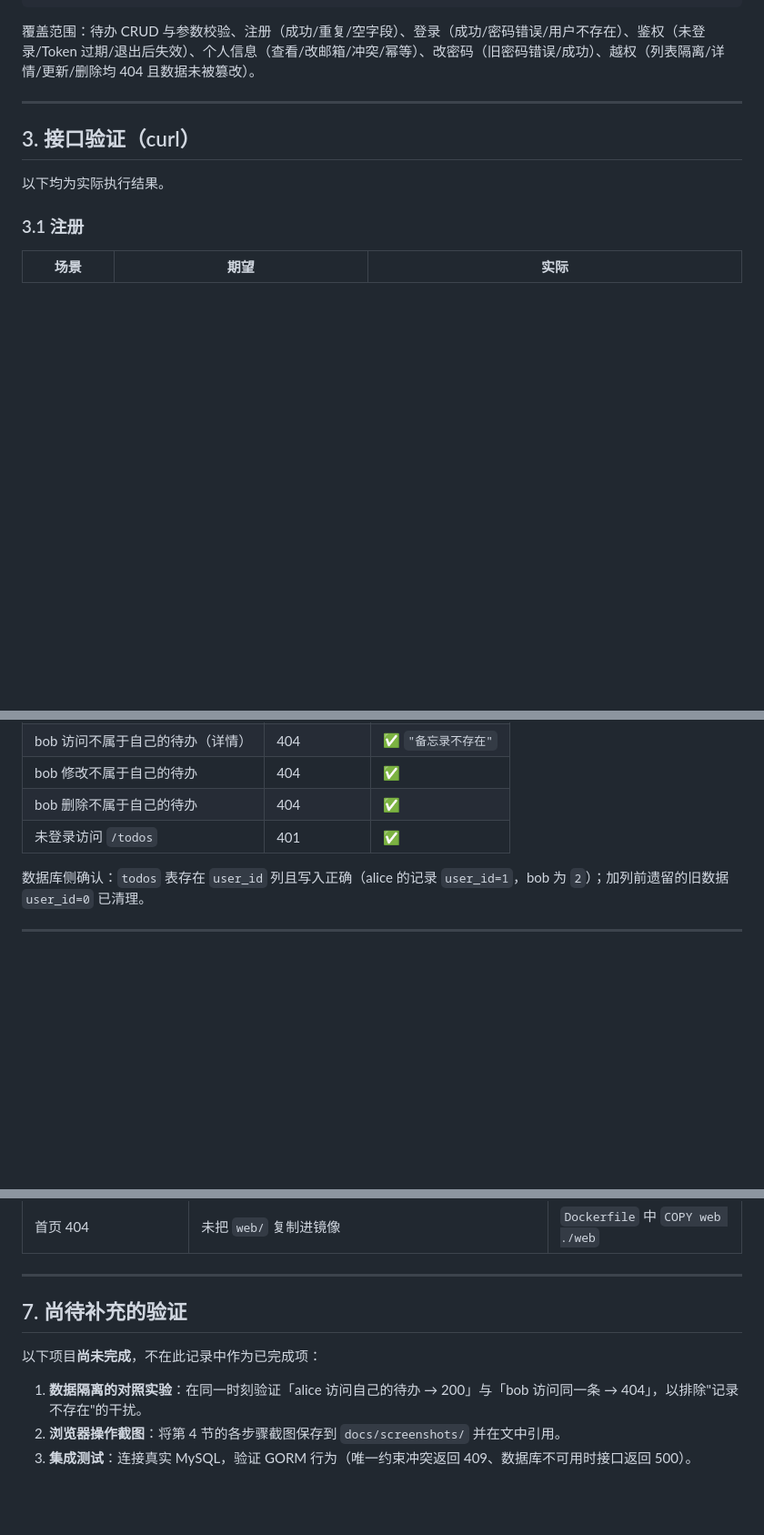
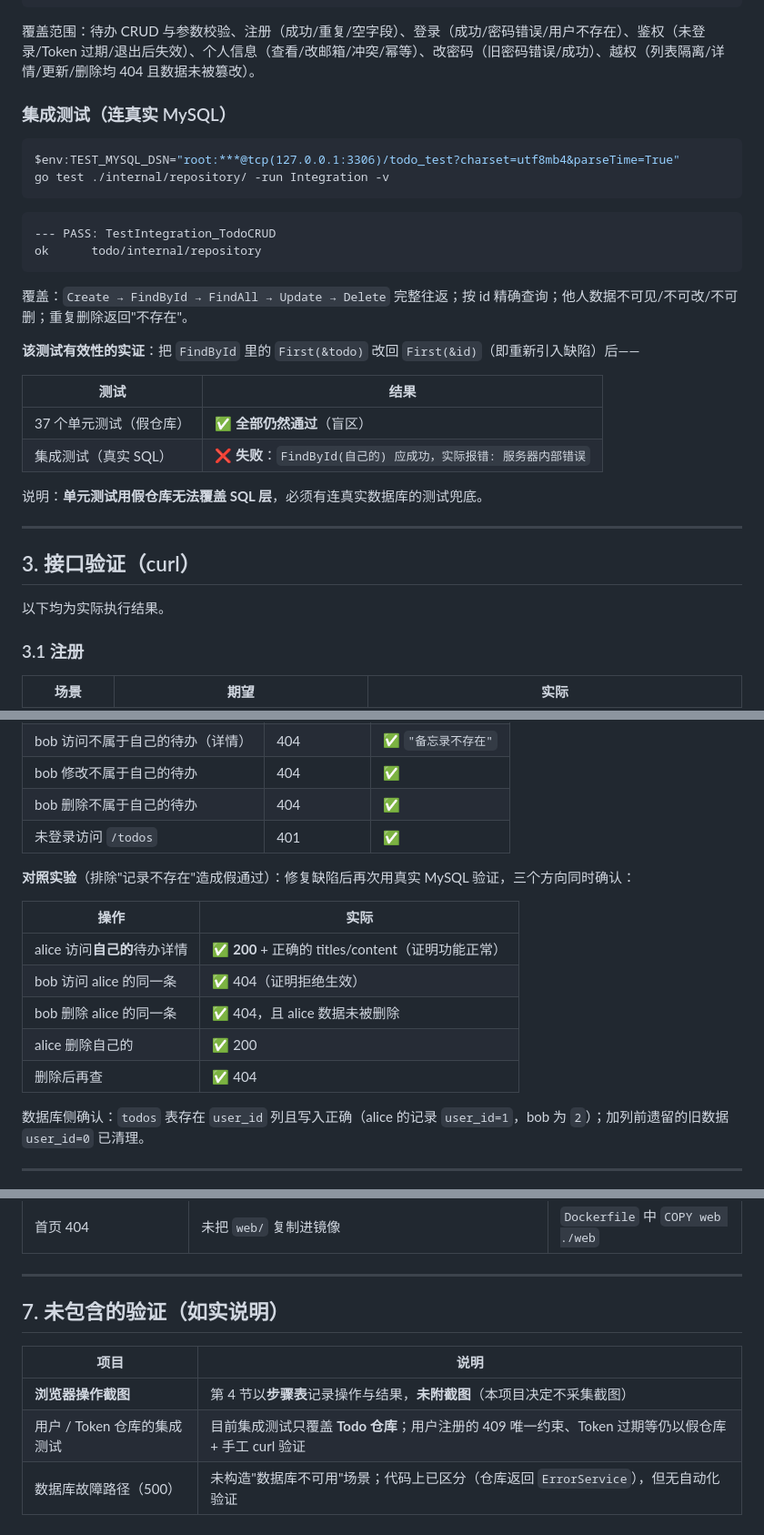
Before and after one commit to LenQWQ/todolist, a Markdown page: docs/验证记录.md, 3 parts joined by grey strips. Shown at 91% size. Drawn GitHub-style; blank space fills up the shorter version.

Commit message:
docs: 验证记录补充集成测试与对照实验

````diff
--- a/docs/验证记录.md
+++ b/docs/验证记录.md
@@ -34,6 +34,29 @@ ok      todo/internal/handler
 ```
 
 覆盖范围：待办 CRUD 与参数校验、注册（成功/重复/空字段）、登录（成功/密码错误/用户不存在）、鉴权（未登录/Token 过期/退出后失效）、个人信息（查看/改邮箱/冲突/幂等）、改密码（旧密码错误/成功）、越权（列表隔离/详情/更新/删除均 404 且数据未被篡改）。
+
+### 集成测试（连真实 MySQL）
+
+```powershell
+$env:TEST_MYSQL_DSN="root:***@tcp(127.0.0.1:3306)/todo_test?charset=utf8mb4&parseTime=True"
+go test ./internal/repository/ -run Integration -v
+```
+
+```text
+--- PASS: TestIntegration_TodoCRUD
+ok      todo/internal/repository
+```
+
+覆盖：`Create → FindById → FindAll → Update → Delete` 完整往返；按 id 精确查询；他人数据不可见/不可改/不可删；重复删除返回"不存在"。
+
+**该测试有效性的实证**：把 `FindById` 里的 `First(&todo)` 改回 `First(&id)`（即重新引入缺陷）后——
+
+| 测试 | 结果 |
+|---|---|
+| 37 个单元测试（假仓库） | ✅ **全部仍然通过**（盲区） |
+| 集成测试（真实 SQL） | ❌ **失败**：`FindById(自己的) 应成功，实际报错: 服务器内部错误` |
+
+说明：**单元测试用假仓库无法覆盖 SQL 层**，必须有连真实数据库的测试兜底。
 
 ---
 
@@ -115,6 +138,16 @@ ok      todo/internal/handler
 | bob 删除不属于自己的待办 | 404 | ✅ |
 | 未登录访问 `/todos` | 401 | ✅ |
 
+**对照实验**（排除"记录不存在"造成假通过）：修复缺陷后再次用真实 MySQL 验证，三个方向同时确认：
+
+| 操作 | 实际 |
+|---|---|
+| alice 访问**自己的**待办详情 | ✅ **200** + 正确的 titles/content（证明功能正常） |
+| bob 访问 alice 的同一条 | ✅ 404（证明拒绝生效） |
+| bob 删除 alice 的同一条 | ✅ 404，且 alice 数据未被删除 |
+| alice 删除自己的 | ✅ 200 |
+| 删除后再查 | ✅ 404 |
+
 数据库侧确认：`todos` 表存在 `user_id` 列且写入正确（alice 的记录 `user_id=1`，bob 为 `2`）；加列前遗留的旧数据 `user_id=0` 已清理。
 
 ---
@@ -228,10 +261,10 @@ docker compose logs app --tail 20
 
 ---
 
-## 7. 尚待补充的验证
+## 7. 未包含的验证（如实说明）
 
-以下项目**尚未完成**，不在此记录中作为已完成项：
-
-1. **数据隔离的对照实验**：在同一时刻验证「alice 访问自己的待办 → 200」与「bob 访问同一条 → 404」，以排除"记录不存在"的干扰。
-2. **浏览器操作截图**：将第 4 节的各步骤截图保存到 `docs/screenshots/` 并在文中引用。
-3. **集成测试**：连接真实 MySQL，验证 GORM 行为（唯一约束冲突返回 409、数据库不可用时接口返回 500）。
+| 项目 | 说明 |
+|---|---|
+| **浏览器操作截图** | 第 4 节以**步骤表**记录操作与结果，**未附截图**（本项目决定不采集截图） |
+| 用户 / Token 仓库的集成测试 | 目前集成测试只覆盖 **Todo 仓库**；用户注册的 409 唯一约束、Token 过期等仍以假仓库 + 手工 curl 验证 |
+| 数据库故障路径（500） | 未构造"数据库不可用"场景；代码上已区分（仓库返回 `ErrorService`），但无自动化验证 |
````
Also changed, not shown: other parts of docs/验证记录.md (+1 -1 lines).
